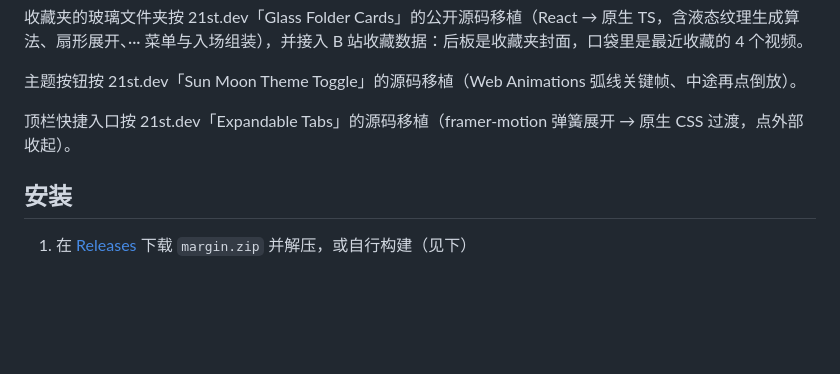
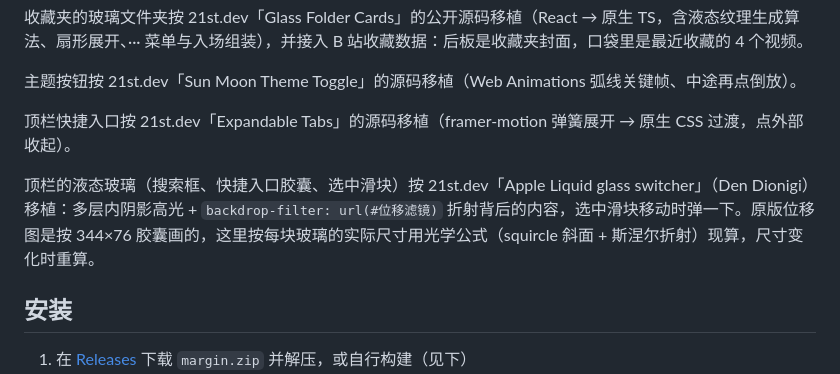
Before and after one commit to jiuyang5354/bilibili-margin, a Markdown page: README.md, the part around the change. GitHub-like rendering; blank space fills up the shorter version.

Commit message:
feat: v0.6.0 液态玻璃顶栏

```diff
--- a/README.md
+++ b/README.md
@@ -30,6 +30,8 @@
 主题按钮按 21st.dev「Sun Moon Theme Toggle」的源码移植（Web Animations 弧线关键帧、中途再点倒放）。
 
 顶栏快捷入口按 21st.dev「Expandable Tabs」的源码移植（framer-motion 弹簧展开 → 原生 CSS 过渡，点外部收起）。
+
+顶栏的液态玻璃（搜索框、快捷入口胶囊、选中滑块）按 21st.dev「Apple Liquid glass switcher」（Den Dionigi）移植：多层内阴影高光 + `backdrop-filter: url(#位移滤镜)` 折射背后的内容，选中滑块移动时弹一下。原版位移图是按 344×76 胶囊画的，这里按每块玻璃的实际尺寸用光学公式（squircle 斜面 + 斯涅尔折射）现算，尺寸变化时重算。
 
 ## 安装
 
```
